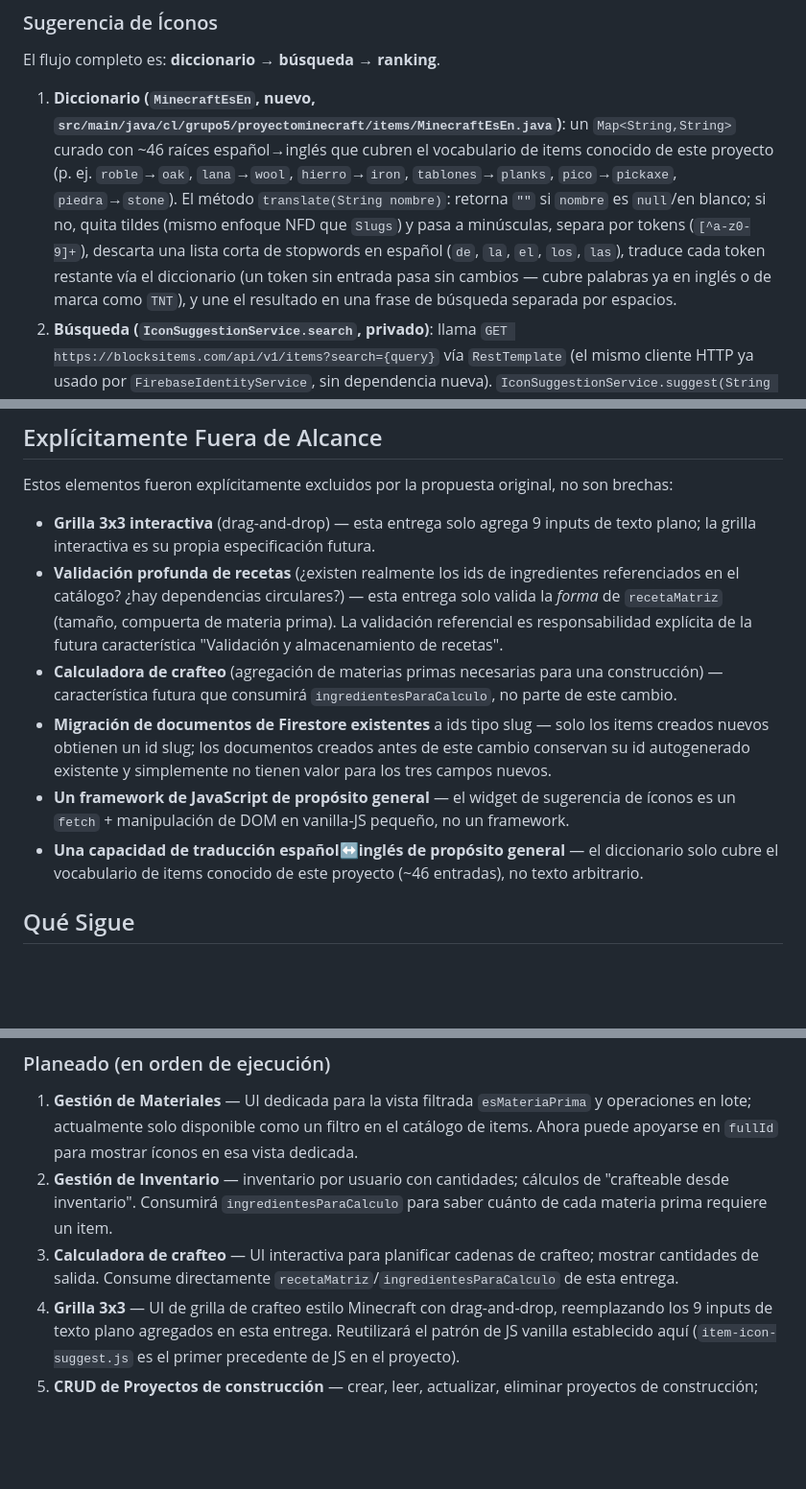
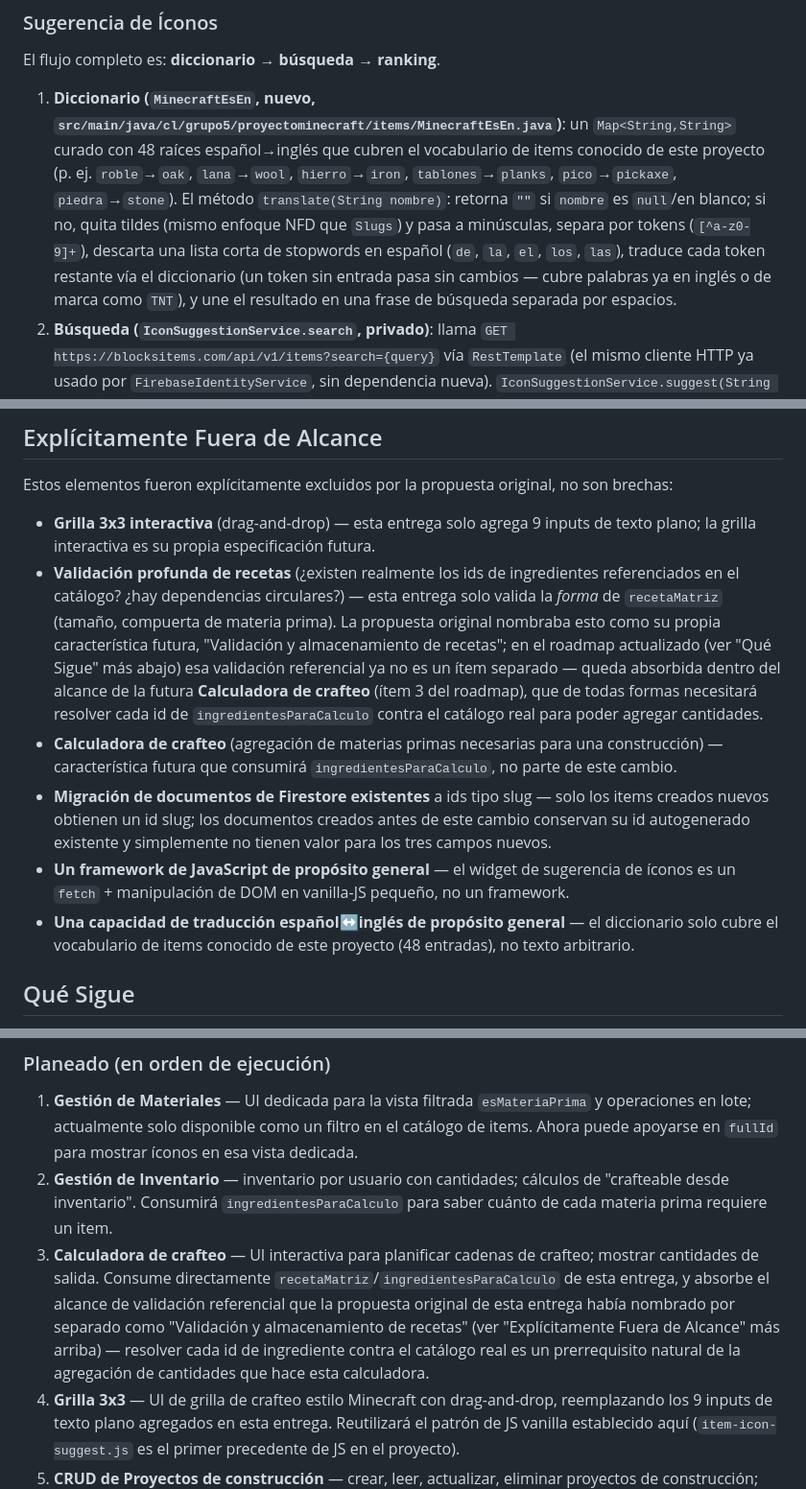
Before and after one commit to enmanuelBBU/Proyecto-Web-OO, a Markdown page: docs/item-recipe-schema.md, 3 parts joined by grey strips. Shown at 96% size. Drawn GitHub-style; blank space fills up the shorter version.

Commit message:
docs: resolve self-inconsistency on referential recipe validation
Cross-references the "Explícitamente Fuera de Alcance" and "Qué Sigue"
sections so it's clear the referential recipe validation named in the
original proposal (previously its own roadmap item) is now folded into
the future Calculadora de crafteo's scope, not dropped or forgotten.
Also corrects the MinecraftEsEn dictionary size from an approximate
"~46" to the exact count of 48 entries.

Co-Authored-By: Claude Sonnet 5 <noreply@anthropic.com>
Claude-Session: https://claude.ai/code/session_011C6W1N3UqNua937ngvMdte

```diff
--- a/docs/item-recipe-schema.md
+++ b/docs/item-recipe-schema.md
@@ -81,7 +81,7 @@ Esta validación se ejecuta tanto en `create` como en `update`, antes de calcula
 
 El flujo completo es: **diccionario → búsqueda → ranking**.
 
-1. **Diccionario (`MinecraftEsEn`, nuevo, `src/main/java/cl/grupo5/proyectominecraft/items/MinecraftEsEn.java`)**: un `Map<String,String>` curado con ~46 raíces español→inglés que cubren el vocabulario de items conocido de este proyecto (p. ej. `roble`→`oak`, `lana`→`wool`, `hierro`→`iron`, `tablones`→`planks`, `pico`→`pickaxe`, `piedra`→`stone`). El método `translate(String nombre)`: retorna `""` si `nombre` es `null`/en blanco; si no, quita tildes (mismo enfoque NFD que `Slugs`) y pasa a minúsculas, separa por tokens (`[^a-z0-9]+`), descarta una lista corta de stopwords en español (`de`, `la`, `el`, `los`, `las`), traduce cada token restante vía el diccionario (un token sin entrada pasa sin cambios — cubre palabras ya en inglés o de marca como `TNT`), y une el resultado en una frase de búsqueda separada por espacios.
+1. **Diccionario (`MinecraftEsEn`, nuevo, `src/main/java/cl/grupo5/proyectominecraft/items/MinecraftEsEn.java`)**: un `Map<String,String>` curado con 48 raíces español→inglés que cubren el vocabulario de items conocido de este proyecto (p. ej. `roble`→`oak`, `lana`→`wool`, `hierro`→`iron`, `tablones`→`planks`, `pico`→`pickaxe`, `piedra`→`stone`). El método `translate(String nombre)`: retorna `""` si `nombre` es `null`/en blanco; si no, quita tildes (mismo enfoque NFD que `Slugs`) y pasa a minúsculas, separa por tokens (`[^a-z0-9]+`), descarta una lista corta de stopwords en español (`de`, `la`, `el`, `los`, `las`), traduce cada token restante vía el diccionario (un token sin entrada pasa sin cambios — cubre palabras ya en inglés o de marca como `TNT`), y une el resultado en una frase de búsqueda separada por espacios.
 2. **Búsqueda (`IconSuggestionService.search`, privado)**: llama `GET https://blocksitems.com/api/v1/items?search={query}` vía `RestTemplate` (el mismo cliente HTTP ya usado por `FirebaseIdentityService`, sin dependencia nueva). `IconSuggestionService.suggest(String nombre)` primero busca con la frase traducida; si esa búsqueda no retorna resultados, reintenta una vez con el `nombre` original sin traducir antes de rendirse.
 3. **Ranking (`IconSuggestionService.rank`, estático package-private, mismo estilo testeable que `ItemService.filter`)**: ordena los candidatos con `namespace == "minecraft"` primero, luego por solapamiento de tokens (intersección de conjuntos, sin librería de similitud externa) entre la frase de consulta y el `display_name` de cada candidato, y trunca a los primeros 5. Cada candidato se mapea a un `IconCandidate{fullId, displayName, iconUrl}`, donde `iconUrl` sigue el mismo patrón `https://blocksitems.com/api/v1/items/{fullId}/icon?size=64` usado en el listado de items.
 
@@ -166,11 +166,11 @@ Lo que **sí** se verificó:
 Estos elementos fueron explícitamente excluidos por la propuesta original, no son brechas:
 
 - **Grilla 3x3 interactiva** (drag-and-drop) — esta entrega solo agrega 9 inputs de texto plano; la grilla interactiva es su propia especificación futura.
-- **Validación profunda de recetas** (¿existen realmente los ids de ingredientes referenciados en el catálogo? ¿hay dependencias circulares?) — esta entrega solo valida la *forma* de `recetaMatriz` (tamaño, compuerta de materia prima). La validación referencial es responsabilidad explícita de la futura característica "Validación y almacenamiento de recetas".
+- **Validación profunda de recetas** (¿existen realmente los ids de ingredientes referenciados en el catálogo? ¿hay dependencias circulares?) — esta entrega solo valida la *forma* de `recetaMatriz` (tamaño, compuerta de materia prima). La propuesta original nombraba esto como su propia característica futura, "Validación y almacenamiento de recetas"; en el roadmap actualizado (ver "Qué Sigue" más abajo) esa validación referencial ya no es un ítem separado — queda absorbida dentro del alcance de la futura **Calculadora de crafteo** (ítem 3 del roadmap), que de todas formas necesitará resolver cada id de `ingredientesParaCalculo` contra el catálogo real para poder agregar cantidades.
 - **Calculadora de crafteo** (agregación de materias primas necesarias para una construcción) — característica futura que consumirá `ingredientesParaCalculo`, no parte de este cambio.
 - **Migración de documentos de Firestore existentes** a ids tipo slug — solo los items creados nuevos obtienen un id slug; los documentos creados antes de este cambio conservan su id autogenerado existente y simplemente no tienen valor para los tres campos nuevos.
 - **Un framework de JavaScript de propósito general** — el widget de sugerencia de íconos es un `fetch` + manipulación de DOM en vanilla-JS pequeño, no un framework.
-- **Una capacidad de traducción español↔inglés de propósito general** — el diccionario solo cubre el vocabulario de items conocido de este proyecto (~46 entradas), no texto arbitrario.
+- **Una capacidad de traducción español↔inglés de propósito general** — el diccionario solo cubre el vocabulario de items conocido de este proyecto (48 entradas), no texto arbitrario.
 
 ## Qué Sigue
 
@@ -185,7 +185,7 @@ Los siguientes sub-proyectos están diferidos y construirán sobre esta base. Es
 
 1. **Gestión de Materiales** — UI dedicada para la vista filtrada `esMateriaPrima` y operaciones en lote; actualmente solo disponible como un filtro en el catálogo de items. Ahora puede apoyarse en `fullId` para mostrar íconos en esa vista dedicada.
 2. **Gestión de Inventario** — inventario por usuario con cantidades; cálculos de "crafteable desde inventario". Consumirá `ingredientesParaCalculo` para saber cuánto de cada materia prima requiere un item.
-3. **Calculadora de crafteo** — UI interactiva para planificar cadenas de crafteo; mostrar cantidades de salida. Consume directamente `recetaMatriz`/`ingredientesParaCalculo` de esta entrega.
+3. **Calculadora de crafteo** — UI interactiva para planificar cadenas de crafteo; mostrar cantidades de salida. Consume directamente `recetaMatriz`/`ingredientesParaCalculo` de esta entrega, y absorbe el alcance de validación referencial que la propuesta original de esta entrega había nombrado por separado como "Validación y almacenamiento de recetas" (ver "Explícitamente Fuera de Alcance" más arriba) — resolver cada id de ingrediente contra el catálogo real es un prerrequisito natural de la agregación de cantidades que hace esta calculadora.
 4. **Grilla 3x3** — UI de grilla de crafteo estilo Minecraft con drag-and-drop, reemplazando los 9 inputs de texto plano agregados en esta entrega. Reutilizará el patrón de JS vanilla establecido aquí (`item-icon-suggest.js` es el primer precedente de JS en el proyecto).
 5. **CRUD de Proyectos de construcción** — crear, leer, actualizar, eliminar proyectos de construcción; asignar items y usuarios.
 6. **Estados de Proyecto** — estados de flujo de trabajo (draft, active, completed, archived); transiciones de máquina de estados.
```
